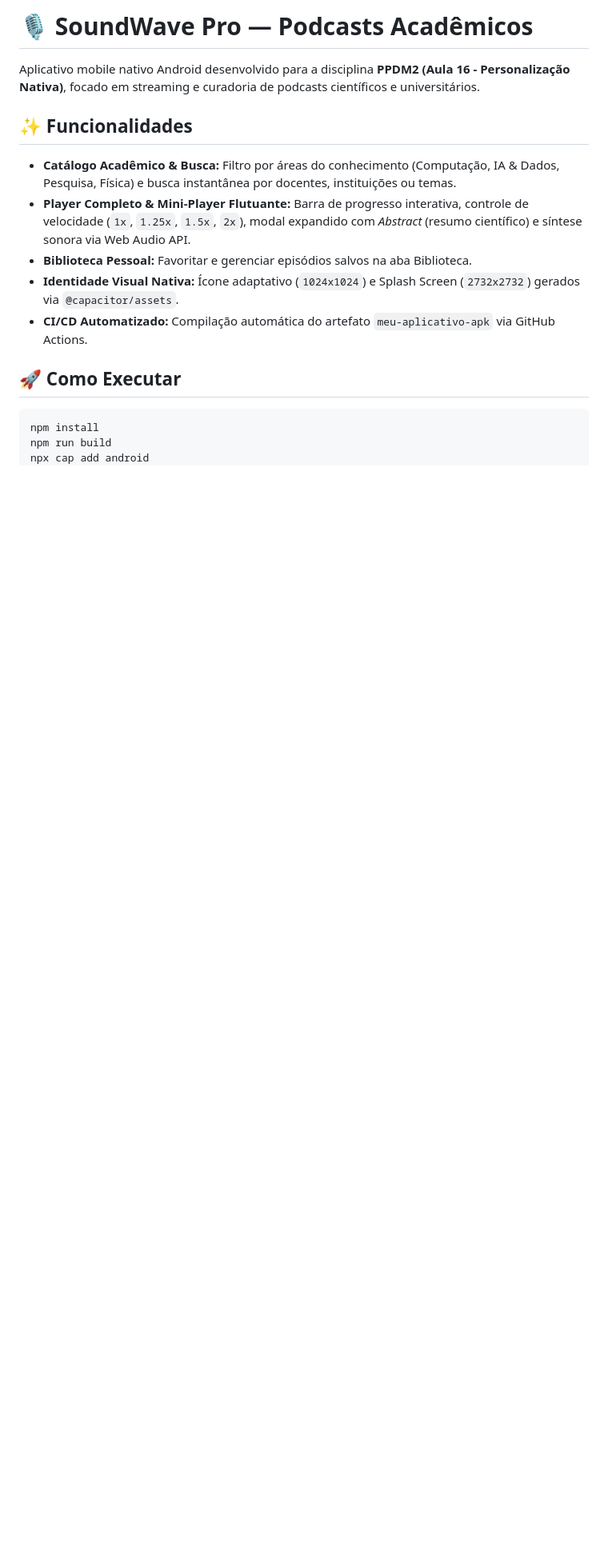
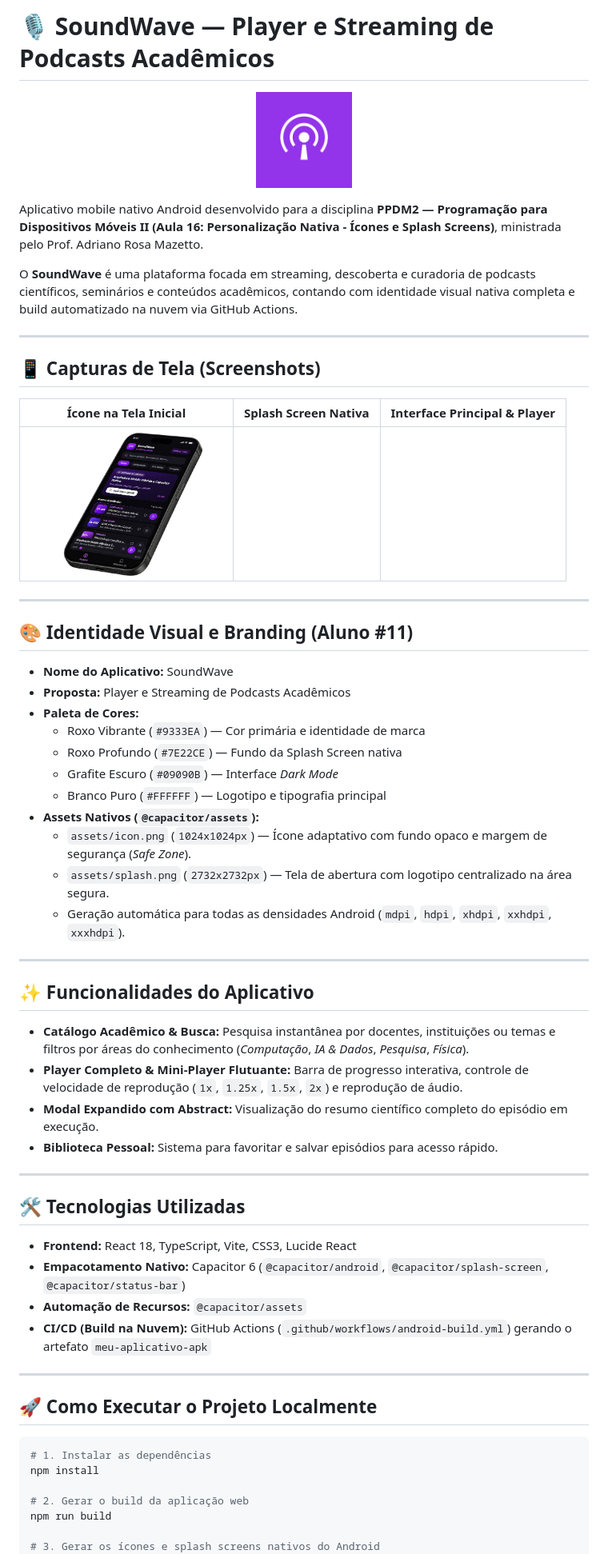
Before and after one commit to gustvogl/SoundWave, a Markdown page: README.md, the part around one of its changes. Shown at 80% size. GitHub-like rendering; pictures changed too: screenshots/Design sem nome.png (added); blank space fills up the shorter version.

````diff
--- a/README.md
+++ b/README.md
@@ -1,17 +1,65 @@
-# 🎙️ SoundWave Pro — Podcasts Acadêmicos
+# 🎙️ SoundWave — Player e Streaming de Podcasts Acadêmicos
 
-Aplicativo mobile nativo Android desenvolvido para a disciplina **PPDM2 (Aula 16 - Personalização Nativa)**, focado em streaming e curadoria de podcasts científicos e universitários.
+<p align="center">
+  <img src="assets/icon.png" alt="Logo SoundWave" width="120" />
+</p>
 
-## ✨ Funcionalidades
-- **Catálogo Acadêmico & Busca:** Filtro por áreas do conhecimento (Computação, IA & Dados, Pesquisa, Física) e busca instantânea por docentes, instituições ou temas.
-- **Player Completo & Mini-Player Flutuante:** Barra de progresso interativa, controle de velocidade (`1x`, `1.25x`, `1.5x`, `2x`), modal expandido com *Abstract* (resumo científico) e síntese sonora via Web Audio API.
-- **Biblioteca Pessoal:** Favoritar e gerenciar episódios salvos na aba Biblioteca.
-- **Identidade Visual Nativa:** Ícone adaptativo (`1024x1024`) e Splash Screen (`2732x2732`) gerados via `@capacitor/assets`.
-- **CI/CD Automatizado:** Compilação automática do artefato `meu-aplicativo-apk` via GitHub Actions.
+Aplicativo mobile nativo Android desenvolvido para a disciplina **PPDM2 — Programação para Dispositivos Móveis II (Aula 16: Personalização Nativa - Ícones e Splash Screens)**, ministrada pelo Prof. Adriano Rosa Mazetto.
 
-## 🚀 Como Executar
+O **SoundWave** é uma plataforma focada em streaming, descoberta e curadoria de podcasts científicos, seminários e conteúdos acadêmicos, contando com identidade visual nativa completa e build automatizado na nuvem via GitHub Actions.
+
+---
+
+## 📱 Capturas de Tela (Screenshots)
+
+| Ícone na Tela Inicial | Splash Screen Nativa | Interface Principal & Player |
+| :---: | :---: | :---: |
+| <img src="screenshots/Design sem nome.png" alt="Tela Principal SoundWave" width="240" /> |
+
+---
+
+## 🎨 Identidade Visual e Branding (Aluno #11)
+
+- **Nome do Aplicativo:** SoundWave
+- **Proposta:** Player e Streaming de Podcasts Acadêmicos
+- **Paleta de Cores:**
+  - Roxo Vibrante (`#9333EA`) — Cor primária e identidade de marca
+  - Roxo Profundo (`#7E22CE`) — Fundo da Splash Screen nativa
+  - Grafite Escuro (`#09090B`) — Interface *Dark Mode*
+  - Branco Puro (`#FFFFFF`) — Logotipo e tipografia principal
+- **Assets Nativos (`@capacitor/assets`):**
+  - `assets/icon.png` (`1024x1024px`) — Ícone adaptativo com fundo opaco e margem de segurança (*Safe Zone*).
+  - `assets/splash.png` (`2732x2732px`) — Tela de abertura com logotipo centralizado na área segura.
+  - Geração automática para todas as densidades Android (`mdpi`, `hdpi`, `xhdpi`, `xxhdpi`, `xxxhdpi`).
+
+---
+
+## ✨ Funcionalidades do Aplicativo
+
+- **Catálogo Acadêmico & Busca:** Pesquisa instantânea por docentes, instituições ou temas e filtros por áreas do conhecimento (*Computação*, *IA & Dados*, *Pesquisa*, *Física*).
+- **Player Completo & Mini-Player Flutuante:** Barra de progresso interativa, controle de velocidade de reprodução (`1x`, `1.25x`, `1.5x`, `2x`) e reprodução de áudio.
+- **Modal Expandido com Abstract:** Visualização do resumo científico completo do episódio em execução.
+- **Biblioteca Pessoal:** Sistema para favoritar e salvar episódios para acesso rápido.
+
+---
+
+## 🛠️ Tecnologias Utilizadas
+
+- **Frontend:** React 18, TypeScript, Vite, CSS3, Lucide React
+- **Empacotamento Nativo:** Capacitor 6 (`@capacitor/android`, `@capacitor/splash-screen`, `@capacitor/status-bar`)
+- **Automação de Recursos:** `@capacitor/assets`
+- **CI/CD (Build na Nuvem):** GitHub Actions (`.github/workflows/android-build.yml`) gerando o artefato `meu-aplicativo-apk`
+
+---
+
+## 🚀 Como Executar o Projeto Localmente
+
 ```bash
+# 1. Instalar as dependências
 npm install
+
+# 2. Gerar o build da aplicação web
 npm run build
-npx cap add android
+
+# 3. Gerar os ícones e splash screens nativos do Android
 npx capacitor-assets generate --android
````
Also changed, not shown: other parts of README.md (+2 -1 lines).
